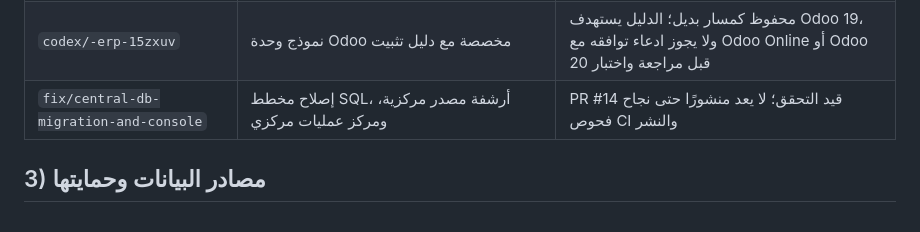
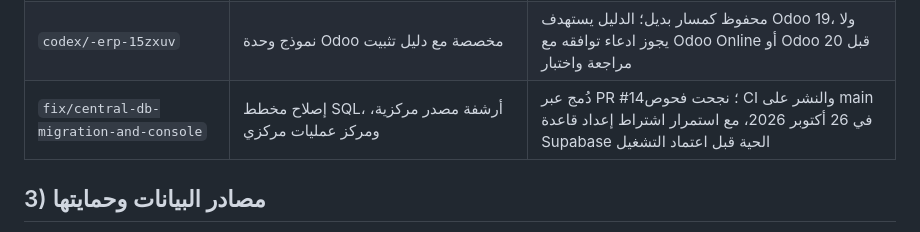
Before and after one commit to mtarkg2025-lang/ilock-inventory, a Markdown page: SHADOW_VERSION_AUDIT_AR.md, the part around the change. Drawn GitHub-style.

Commit message:
Update SHADOW version audit after central console merge and deployment

```diff
--- a/SHADOW_VERSION_AUDIT_AR.md
+++ b/SHADOW_VERSION_AUDIT_AR.md
@@ -35,7 +35,7 @@
 | `feat/restore-source-workbook-import` | استيراد المصنفات الأصلية وأرشفة صفوف المصادر مع منع ترحيل الأرصدة/الحركات تلقائيًا | دُمج عبر PR #13 |
 | `codex/-erp` | نموذج بديل لـGoogle Sheets / Apps Script للأصناف والحركات والجرد وBOM والخطط ولوحة المؤشرات | يُحفظ كمسار تكامل بديل؛ ليس قاعدة تشغيل ثانية متصلة تلقائيًا بـSHADOW |
 | `codex/-erp-15zxuv` | نموذج وحدة Odoo مخصصة مع دليل تثبيت | محفوظ كمسار بديل؛ الدليل يستهدف Odoo 19، ولا يجوز ادعاء توافقه مع Odoo Online أو Odoo 20 قبل مراجعة واختبار |
-| `fix/central-db-migration-and-console` | إصلاح مخطط SQL، أرشفة مصدر مركزية، ومركز عمليات مركزي | PR #14 قيد التحقق؛ لا يعد منشورًا حتى نجاح فحوص CI والنشر |
+| `fix/central-db-migration-and-console` | إصلاح مخطط SQL، أرشفة مصدر مركزية، ومركز عمليات مركزي | دُمج عبر PR #14؛ نجحت فحوص CI والنشر على main في 26 أكتوبر 2026، مع استمرار اشتراط إعداد قاعدة Supabase الحية قبل اعتماد التشغيل |
 
 ## 3) مصادر البيانات وحمايتها
 
```
